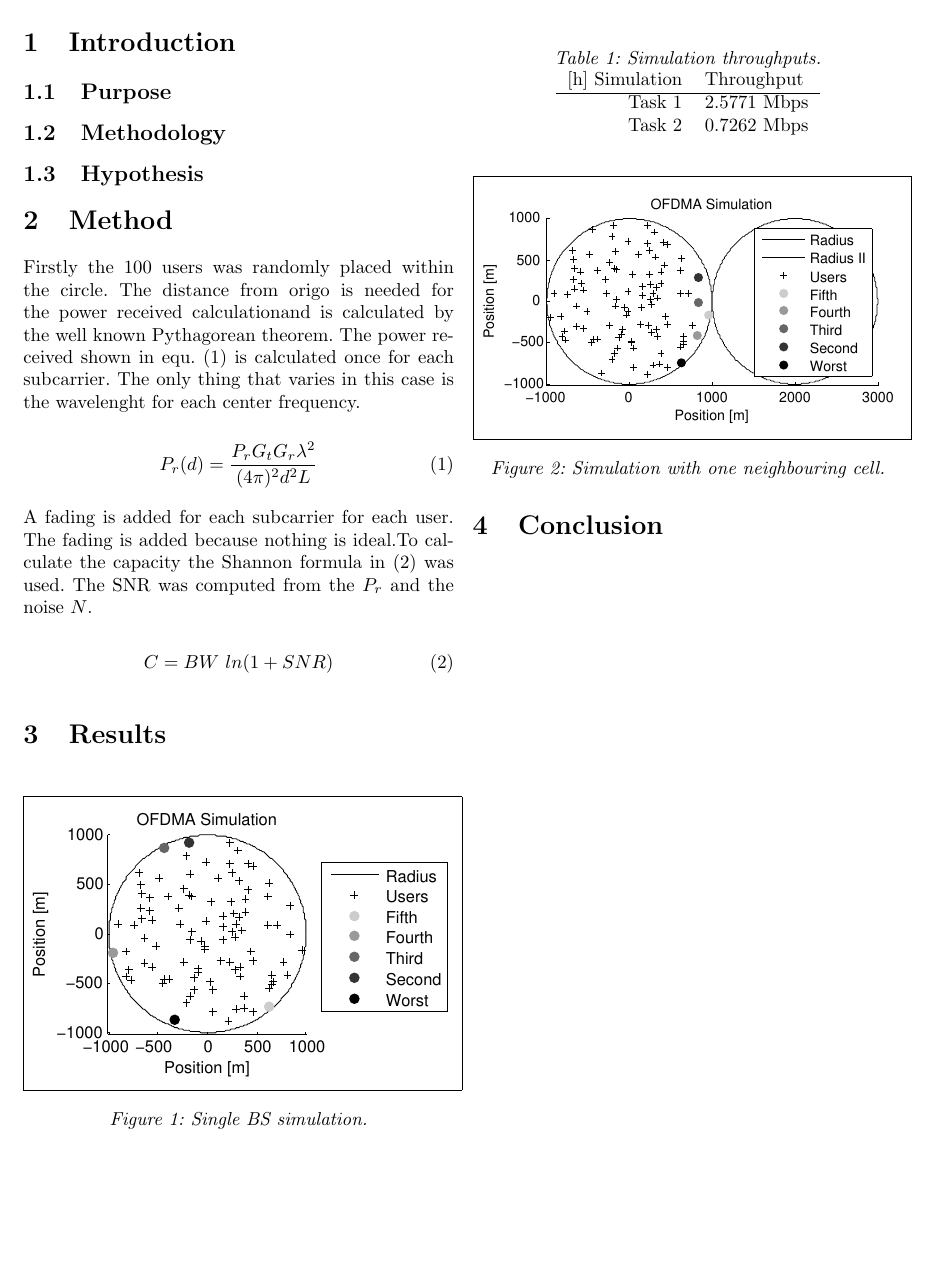
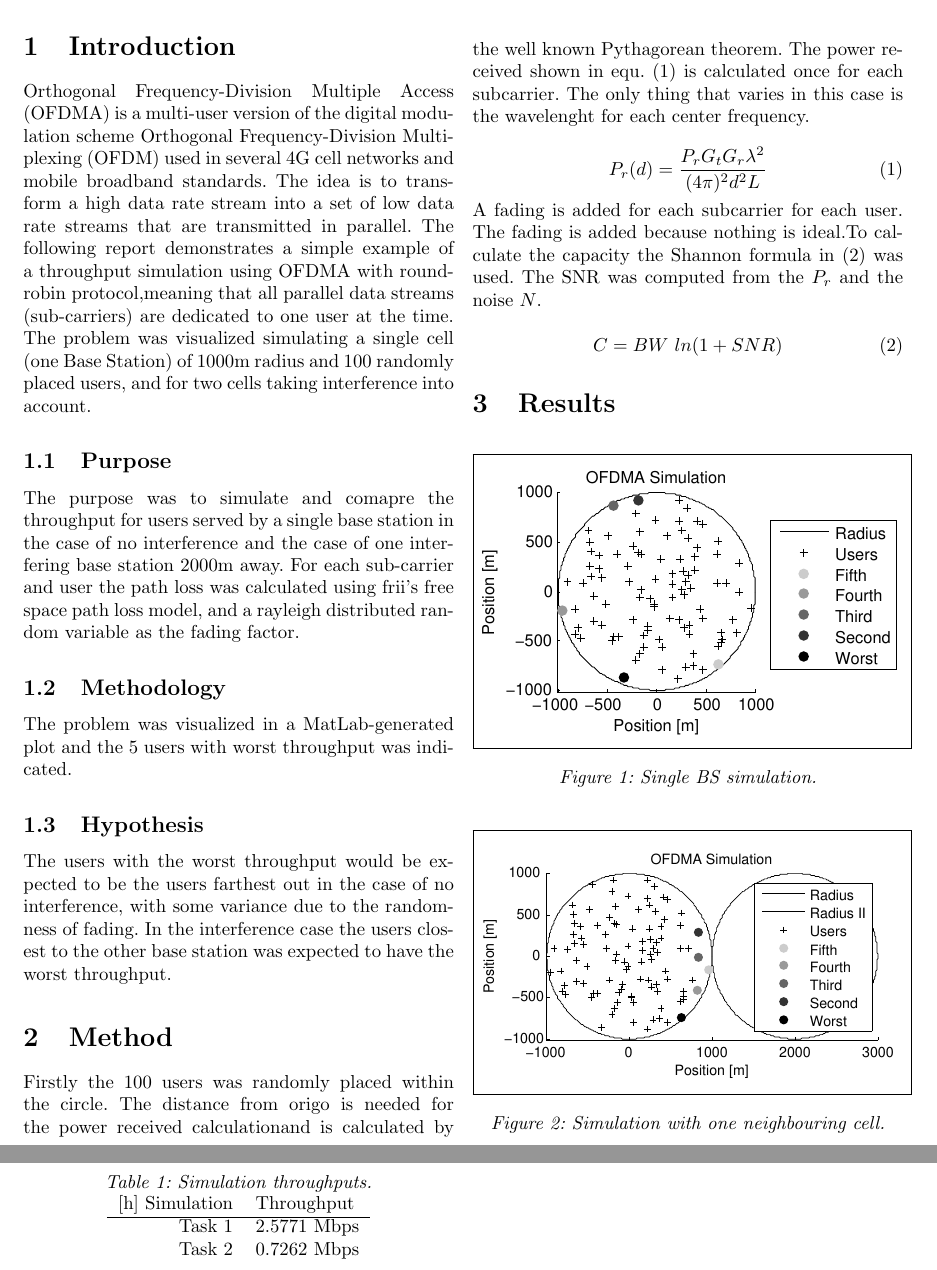
Before and after one commit to charlsa/Wireless-TNK080, a LaTeX paper (report/TNK-080_Report.tex): part of page 5 of 6 before the commit and two parts of pages 5 and 6 of 7 after it, the two joined at a grey line, cut so that both start at the same text, the shorter picture padded with empty space. Compiled offline with pdfLaTeX.

Commit message:
Update report/TNK-080_Report.tex

```diff
--- a/report/TNK-080_Report.tex
+++ b/report/TNK-080_Report.tex
@@ -146,11 +146,20 @@ asd
 
 %%%%%%%%%%%%%%%%%% Rapporten %%%%%%%%%%%%%%%%%%%%%
 \section{Introduction}
+Orthogonal Frequency-Division Multiple Access (OFDMA) is a multi-user version of the digital modulation scheme Orthogonal Frequency-Division Multiplexing (OFDM) used in several 4G cell networks and mobile broadband standards. The idea is to transform a high data rate stream into a set of low data rate streams that are transmitted in parallel. The following report demonstrates a simple example of a throughput simulation using OFDMA with round-robin protocol,%REFERENS
+ meaning that all parallel data streams (sub-carriers) are dedicated to one user at the time. The problem was visualized simulating a single cell (one Base Station) of 1000m radius and 100 randomly placed users, and for two cells taking interference into account.
+
+
 
 \subsection{Purpose}
+The purpose was to simulate and comapre the throughput for users served by a single base station in the case of no interference and the case of one interfering base station 2000m away. For each sub-carrier and user the path loss was calculated using frii's free space path loss model, and a rayleigh distributed random variable as the fading factor.
+
+
 \subsection{Methodology}
+The problem was visualized in a MatLab-generated plot and the 5 users with worst throughput was indicated.
+
 \subsection{Hypothesis}
-
+The users with the worst throughput would be expected to be the users farthest out in the case of no interference, with some variance due to the randomness of fading. In the interference case the users closest to the other base station was expected to have the worst throughput.
 \section{Method}
 Firstly the 100 users was randomly placed within the circle. The distance from origo is needed for the power received calculationand is calculated by the well known Pythagorean theorem. The power received shown in equ. \eqref{power}  is calculated once for each subcarrier. The only thing that varies in this case is the wavelenght for each center frequency.
 
```
